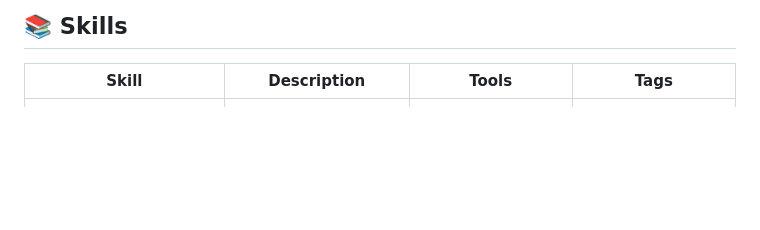
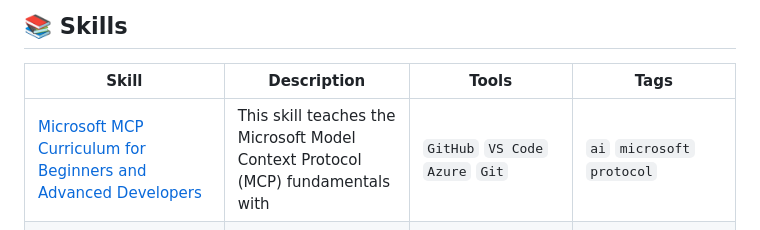
Before and after one commit to edneycaleb-droid/fieldnote, a Markdown page: README.md, the part around one of its changes. Drawn GitHub-style; blank space fills up the shorter version.

Commit message:
feat: update skill microsoft_mcp_curriculum

```diff
--- a/README.md
+++ b/README.md
@@ -9,6 +9,7 @@
 
 | Skill | Description | Tools | Tags |
 |-------|-------------|-------|------|
+| [Microsoft MCP Curriculum for Beginners and Advanced Developers](skills/microsoft_mcp_curriculum.md) | This skill teaches the Microsoft Model Context Protocol (MCP) fundamentals with  | `GitHub` `VS Code` `Azure` `Git` | `ai` `microsoft` `protocol` |
 | [Building, Managing, and Running Autonomous AI Agents with SuperAGI](skills/superagi_building_autonomous_agents.md) | This skill teaches how to use SuperAGI, an open-source framework for building, m | `SuperAGI` `SuperAGI Cloud` `Local LLMs` `Digital Ocean` | `autonomous_ai` `agi` `ai_framework` |
 | [Deploying Microsoft's GraphRAG for Retrieval-Augmented Generation with Enhanced Efficiency and Precision](skills/graphrag_deployment.md) | GraphRAG is a modular graph-based Retrieval-Augmented Generation system develope | `GraphRAG` `LLMs` `Microsoft Research Blog Post` `Docker` | `ai` `rag` `graph-based` |
 | [Deploying LightRAG for Efficient Retrieval-Augmented Generation](skills/lightrag_deployment.md) | LightRAG is a lightweight, graph-based RAG framework designed for high scalabili | `uv` `pip` `Docker` `Docker Compose` | `ai` `automation` `orchestration` |
```
Also changed, not shown: other parts of README.md (+1 -1 lines), skills/microsoft_mcp_curriculum.md (added, +47 -0 lines).
